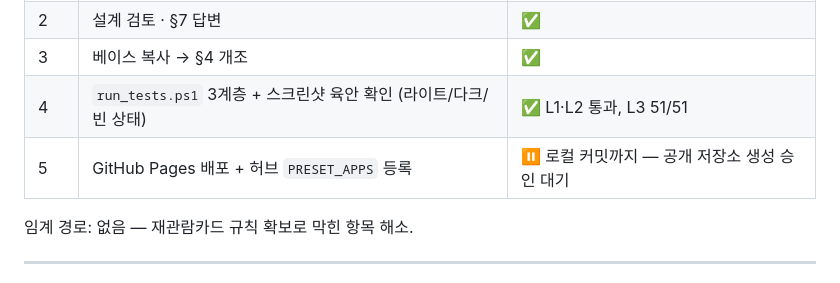
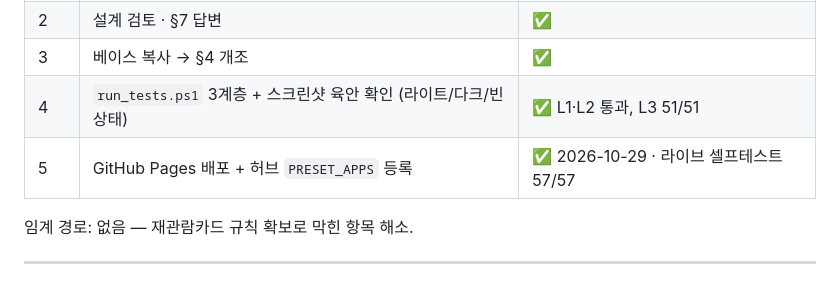
Before and after one commit to musical-otk/william2026, a Markdown page: DESIGN.md, the part around the change. GitHub-like rendering.

Commit message:
설계서 — 배포 완료 기록
Co-Authored-By: Claude Opus 5.5 <noreply@anthropic.com>

```diff
--- a/DESIGN.md
+++ b/DESIGN.md
@@ -237,7 +237,7 @@ FATED 는 전석 단일가였다. 이 작품은 **열로 등급이 갈린다** (
 | 2 | 설계 검토 · §7 답변 | ✅ |
 | 3 | 베이스 복사 → §4 개조 | ✅ |
 | 4 | `run_tests.ps1` 3계층 + 스크린샷 육안 확인 (라이트/다크/빈 상태) | ✅ L1·L2 통과, L3 51/51 |
-| 5 | GitHub Pages 배포 + 허브 `PRESET_APPS` 등록 | ⏸ 로컬 커밋까지 — 공개 저장소 생성 승인 대기 |
+| 5 | GitHub Pages 배포 + 허브 `PRESET_APPS` 등록 | ✅ 2026-10-29 · 라이브 셀프테스트 57/57 |
 
 임계 경로: 없음 — 재관람카드 규칙 확보로 막힌 항목 해소.
 
```
